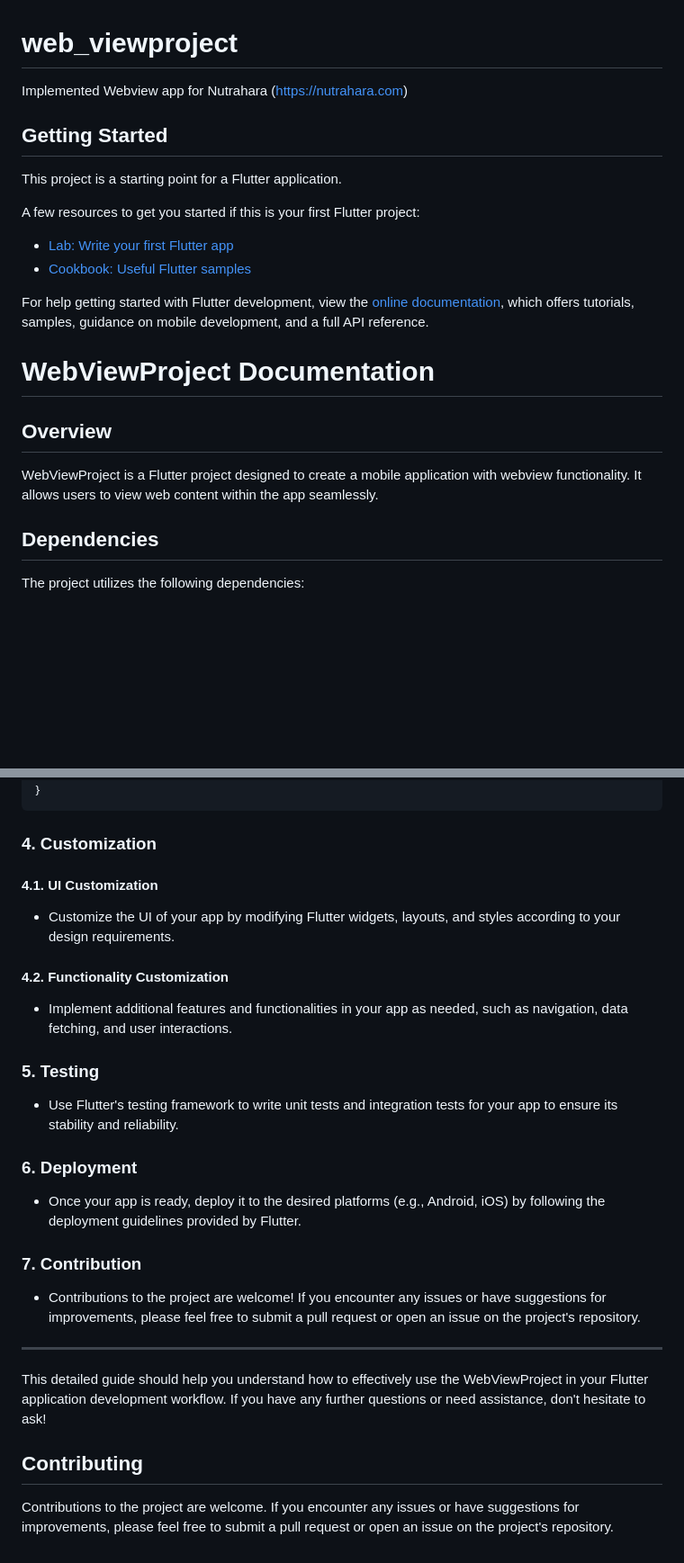
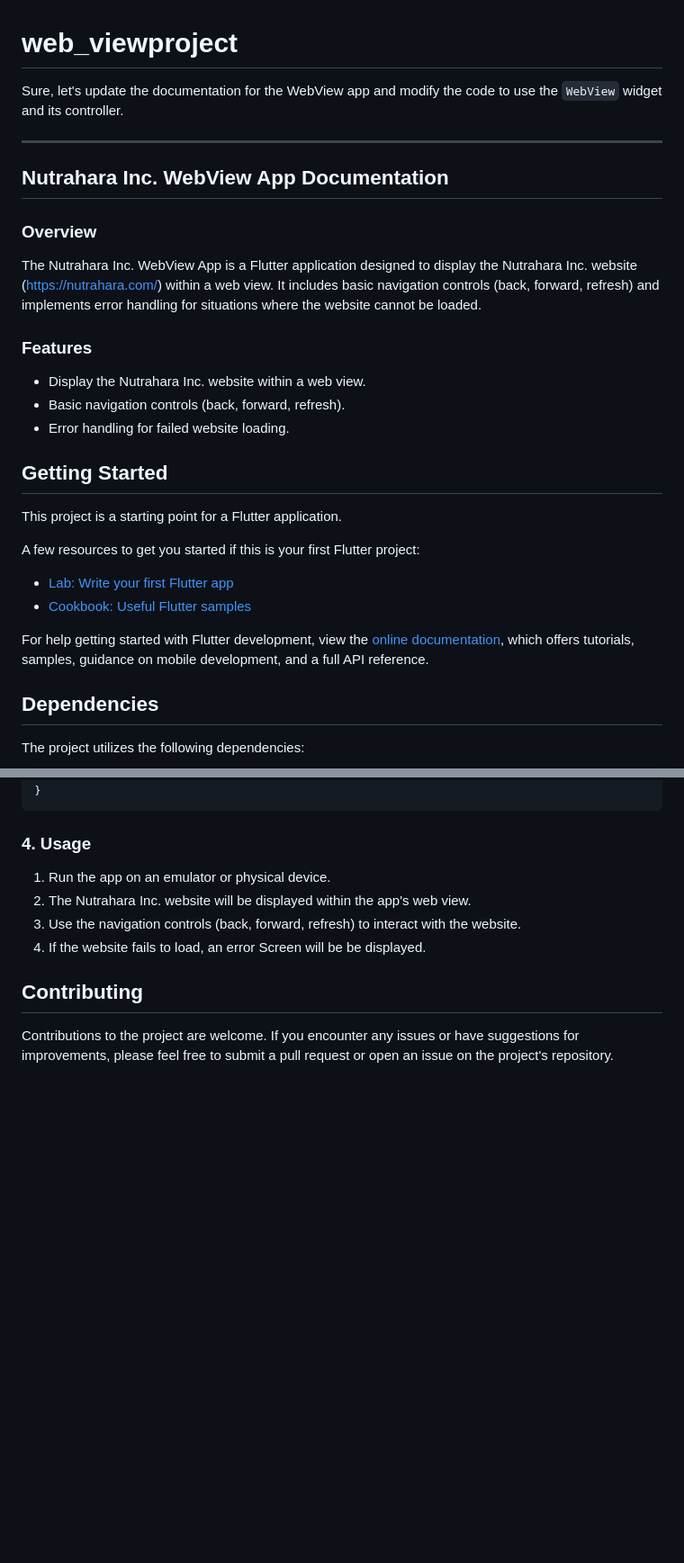
Before and after one commit to PrathameshMalavi/Nutrahara-task, a Markdown page: README.md, 2 parts joined by grey strips. Shown at 90% size. Drawn GitHub-style; blank space fills up the shorter version.

````diff
--- a/README.md
+++ b/README.md
@@ -1,6 +1,20 @@
 # web_viewproject
 
-Implemented Webview app for Nutrahara (https://nutrahara.com)
+Sure, let's update the documentation for the WebView app and modify the code to use the `WebView` widget and its controller.
+
+---
+
+## Nutrahara Inc. WebView App Documentation
+
+### Overview
+
+The Nutrahara Inc. WebView App is a Flutter application designed to display the Nutrahara Inc. website (https://nutrahara.com/) within a web view. It includes basic navigation controls (back, forward, refresh) and implements error handling for situations where the website cannot be loaded.
+
+### Features
+
+- Display the Nutrahara Inc. website within a web view.
+- Basic navigation controls (back, forward, refresh).
+- Error handling for failed website loading.
 
 ## Getting Started
 
@@ -15,13 +29,6 @@ For help getting started with Flutter development, view the
 [online documentation](https://docs.flutter.dev/), which offers tutorials,
 samples, guidance on mobile development, and a full API reference.
 
-
-
-# WebViewProject Documentation
-
-## Overview
-
-WebViewProject is a Flutter project designed to create a mobile application with webview functionality. It allows users to view web content within the app seamlessly.
 
 ## Dependencies
 
@@ -154,31 +161,11 @@ if (connectivityResult == ConnectivityResult.mobile || connectivityResult == Con
 }
 ```
 
-### 4. Customization
-
-#### 4.1. UI Customization
-
-- Customize the UI of your app by modifying Flutter widgets, layouts, and styles according to your design requirements.
-
-#### 4.2. Functionality Customization
-
-- Implement additional features and functionalities in your app as needed, such as navigation, data fetching, and user interactions.
-
-### 5. Testing
-
-- Use Flutter's testing framework to write unit tests and integration tests for your app to ensure its stability and reliability.
-
-### 6. Deployment
-
-- Once your app is ready, deploy it to the desired platforms (e.g., Android, iOS) by following the deployment guidelines provided by Flutter.
-
-### 7. Contribution
-
-- Contributions to the project are welcome! If you encounter any issues or have suggestions for improvements, please feel free to submit a pull request or open an issue on the project's repository.
-
----
-
-This detailed guide should help you understand how to effectively use the WebViewProject in your Flutter application development workflow. If you have any further questions or need assistance, don't hesitate to ask!
+### 4.  Usage
+1. Run the app on an emulator or physical device.
+2. The Nutrahara Inc. website will be displayed within the app's web view.
+3. Use the navigation controls (back, forward, refresh) to interact with the website.
+4. If the website fails to load, an error Screen will be be displayed.
 
 ## Contributing
 
````
Also changed, not shown: other parts of README.md (+1 -1 lines).
